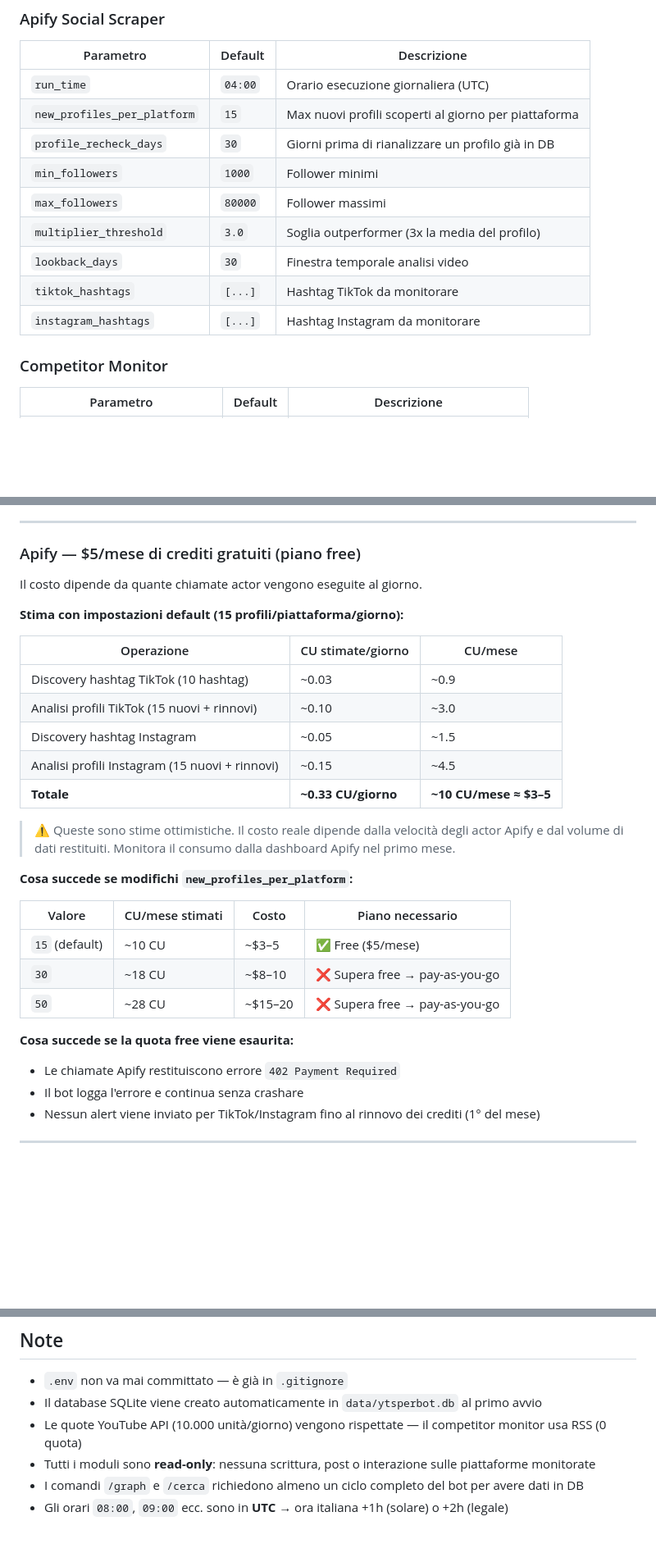
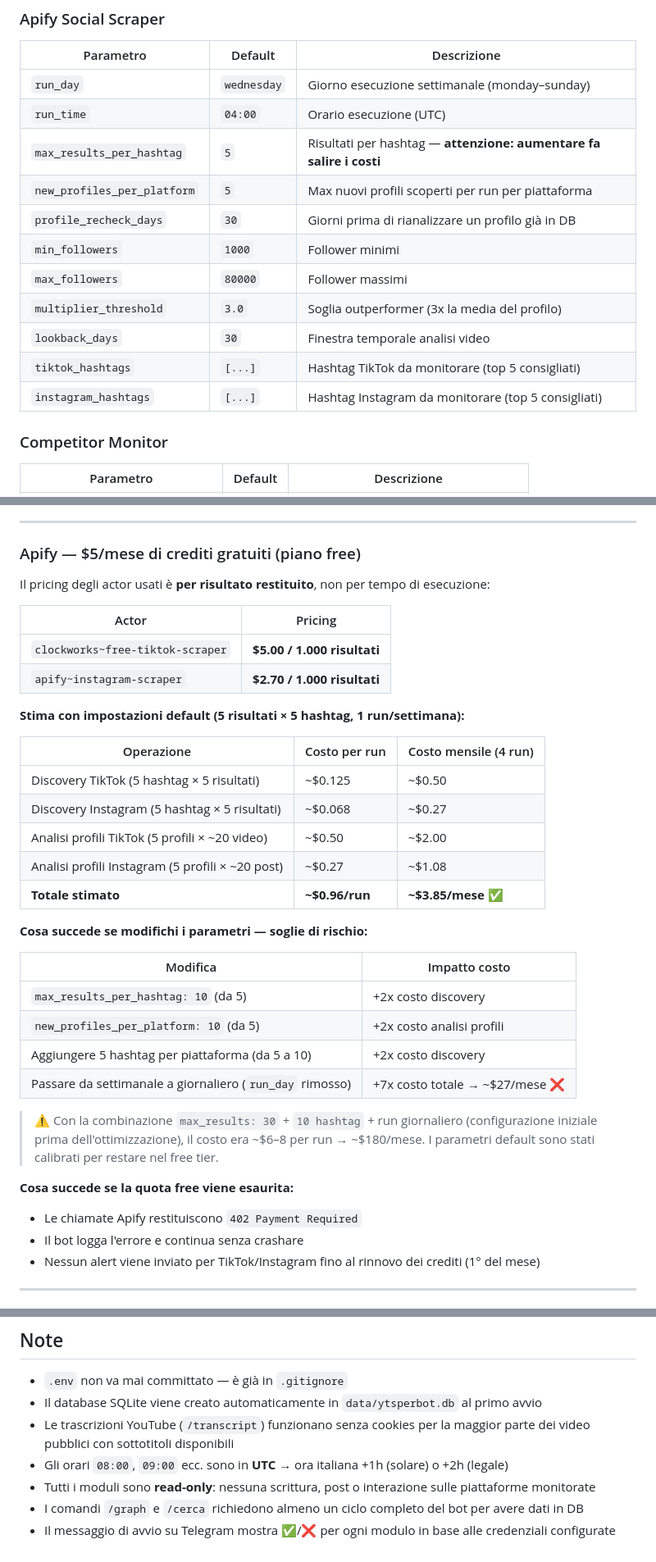
Before and after one commit to Alucard9994/YTSPERBOT, a Markdown page: README.md, 3 parts joined by grey strips. Shown at 82% size. GitHub-like rendering; blank space fills up the shorter version.

```diff
--- a/README.md
+++ b/README.md
@@ -233,15 +239,17 @@ Tutto si modifica in `config.yaml` senza toccare il codice.
 
 | Parametro | Default | Descrizione |
 |---|---|---|
-| `run_time` | `04:00` | Orario esecuzione giornaliera (UTC) |
-| `new_profiles_per_platform` | `15` | Max nuovi profili scoperti al giorno per piattaforma |
+| `run_day` | `wednesday` | Giorno esecuzione settimanale (monday–sunday) |
+| `run_time` | `04:00` | Orario esecuzione (UTC) |
+| `max_results_per_hashtag` | `5` | Risultati per hashtag — **attenzione: aumentare fa salire i costi** |
+| `new_profiles_per_platform` | `5` | Max nuovi profili scoperti per run per piattaforma |
 | `profile_recheck_days` | `30` | Giorni prima di rianalizzare un profilo già in DB |
 | `min_followers` | `1000` | Follower minimi |
 | `max_followers` | `80000` | Follower massimi |
 | `multiplier_threshold` | `3.0` | Soglia outperformer (3x la media del profilo) |
 | `lookback_days` | `30` | Finestra temporale analisi video |
-| `tiktok_hashtags` | `[...]` | Hashtag TikTok da monitorare |
-| `instagram_hashtags` | `[...]` | Hashtag Instagram da monitorare |
+| `tiktok_hashtags` | `[...]` | Hashtag TikTok da monitorare (top 5 consigliati) |
+| `instagram_hashtags` | `[...]` | Hashtag Instagram da monitorare (top 5 consigliati) |
 
 ### Competitor Monitor
 
@@ -397,30 +407,36 @@ Ogni servizio ha limiti precisi. Questa sezione spiega cosa succede se modifichi
 
 ### Apify — $5/mese di crediti gratuiti (piano free)
 
-Il costo dipende da quante chiamate actor vengono eseguite al giorno.
+Il pricing degli actor usati è **per risultato restituito**, non per tempo di esecuzione:
 
-**Stima con impostazioni default (15 profili/piattaforma/giorno):**
+| Actor | Pricing |
+|---|---|
+| `clockworks~free-tiktok-scraper` | **$5.00 / 1.000 risultati** |
+| `apify~instagram-scraper` | **$2.70 / 1.000 risultati** |
 
-| Operazione | CU stimate/giorno | CU/mese |
+**Stima con impostazioni default (5 risultati × 5 hashtag, 1 run/settimana):**
+
+| Operazione | Costo per run | Costo mensile (4 run) |
 |---|---|---|
-| Discovery hashtag TikTok (10 hashtag) | ~0.03 | ~0.9 |
-| Analisi profili TikTok (15 nuovi + rinnovi) | ~0.10 | ~3.0 |
-| Discovery hashtag Instagram | ~0.05 | ~1.5 |
-| Analisi profili Instagram (15 nuovi + rinnovi) | ~0.15 | ~4.5 |
-| **Totale** | **~0.33 CU/giorno** | **~10 CU/mese ≈ $3–5** |
+| Discovery TikTok (5 hashtag × 5 risultati) | ~$0.125 | ~$0.50 |
+| Discovery Instagram (5 hashtag × 5 risultati) | ~$0.068 | ~$0.27 |
+| Analisi profili TikTok (5 profili × ~20 video) | ~$0.50 | ~$2.00 |
+| Analisi profili Instagram (5 profili × ~20 post) | ~$0.27 | ~$1.08 |
+| **Totale stimato** | **~$0.96/run** | **~$3.85/mese** ✅ |
 
-> ⚠️ Queste sono stime ottimistiche. Il costo reale dipende dalla velocità degli actor Apify e dal volume di dati restituiti. Monitora il consumo dalla dashboard Apify nel primo mese.
+**Cosa succede se modifichi i parametri — soglie di rischio:**
 
-**Cosa succede se modifichi `new_profiles_per_platform`:**
+| Modifica | Impatto costo |
+|---|---|
+| `max_results_per_hashtag: 10` (da 5) | +2x costo discovery |
+| `new_profiles_per_platform: 10` (da 5) | +2x costo analisi profili |
+| Aggiungere 5 hashtag per piattaforma (da 5 a 10) | +2x costo discovery |
+| Passare da settimanale a giornaliero (`run_day` rimosso) | +7x costo totale → ~$27/mese ❌ |
 
-| Valore | CU/mese stimati | Costo | Piano necessario |
-|---|---|---|---|
-| `15` (default) | ~10 CU | ~$3–5 | ✅ Free ($5/mese) |
-| `30` | ~18 CU | ~$8–10 | ❌ Supera free → pay-as-you-go |
-| `50` | ~28 CU | ~$15–20 | ❌ Supera free → pay-as-you-go |
+> ⚠️ Con la combinazione `max_results: 30` + `10 hashtag` + run giornaliero (configurazione iniziale prima dell'ottimizzazione), il costo era ~$6–8 per run → ~$180/mese. I parametri default sono stati calibrati per restare nel free tier.
 
 **Cosa succede se la quota free viene esaurita:**
-- Le chiamate Apify restituiscono errore `402 Payment Required`
+- Le chiamate Apify restituiscono `402 Payment Required`
 - Il bot logga l'errore e continua senza crashare
 - Nessun alert viene inviato per TikTok/Instagram fino al rinnovo dei crediti (1° del mese)
 
@@ -546,7 +570,8 @@ APIFY_API_KEY=la_tua_api_key
 
 - `.env` non va mai committato — è già in `.gitignore`
 - Il database SQLite viene creato automaticamente in `data/ytsperbot.db` al primo avvio
-- Le quote YouTube API (10.000 unità/giorno) vengono rispettate — il competitor monitor usa RSS (0 quota)
+- Le trascrizioni YouTube (`/transcript`) funzionano senza cookies per la maggior parte dei video pubblici con sottotitoli disponibili
+- Gli orari `08:00`, `09:00` ecc. sono in **UTC** → ora italiana +1h (solare) o +2h (legale)
 - Tutti i moduli sono **read-only**: nessuna scrittura, post o interazione sulle piattaforme monitorate
 - I comandi `/graph` e `/cerca` richiedono almeno un ciclo completo del bot per avere dati in DB
-- Gli orari `08:00`, `09:00` ecc. sono in **UTC** → ora italiana +1h (solare) o +2h (legale)
+- Il messaggio di avvio su Telegram mostra ✅/❌ per ogni modulo in base alle credenziali configurate
```
Also changed, not shown: other parts of README.md (+70 -54 lines).
